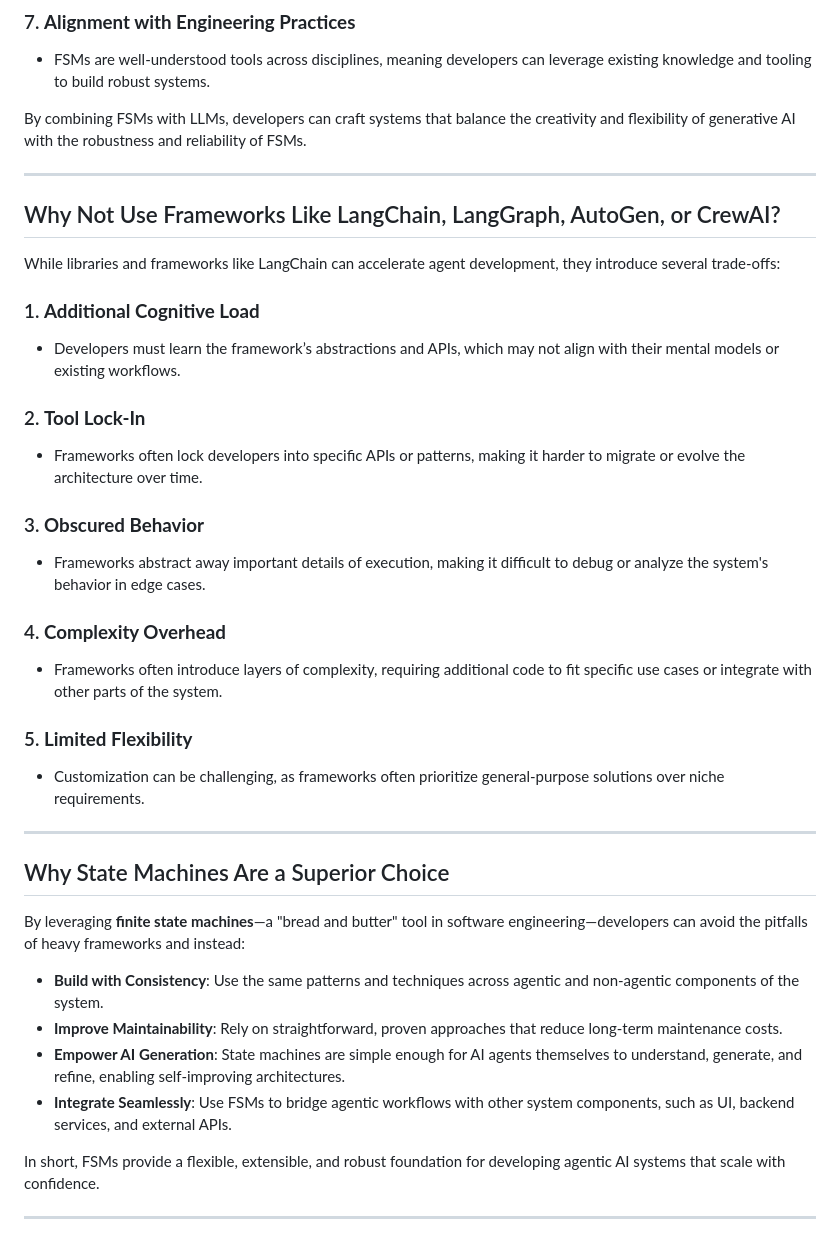
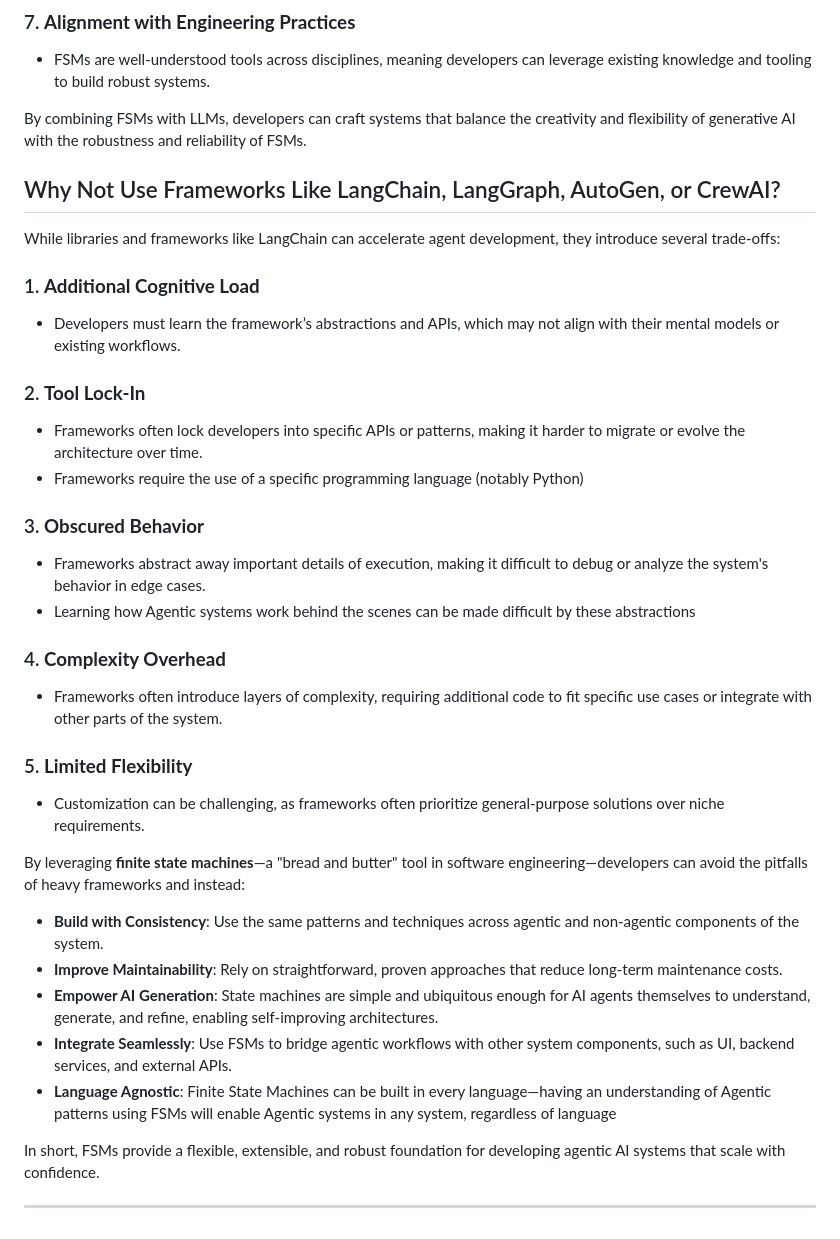
Before and after one commit to adamterlson/AgenticStateMachines, a Markdown page: README.md, the part around the change printed below. Rendered like a GitHub page.

```diff
--- a/README.md
+++ b/README.md
@@ -47,8 +43,6 @@ State machines are a powerful complement to the unpredictability of LLMs. They p
 
 By combining FSMs with LLMs, developers can craft systems that balance the creativity and flexibility of generative AI with the robustness and reliability of FSMs.
 
----
-
 ## Why Not Use Frameworks Like LangChain, LangGraph, AutoGen, or CrewAI?
 
 While libraries and frameworks like LangChain can accelerate agent development, they introduce several trade-offs:
@@ -58,9 +52,11 @@ While libraries and frameworks like LangChain can accelerate agent development,
 
 ### 2. **Tool Lock-In**
    - Frameworks often lock developers into specific APIs or patterns, making it harder to migrate or evolve the architecture over time.
+   - Frameworks require the use of a specific programming language (notably Python)
 
 ### 3. **Obscured Behavior**
    - Frameworks abstract away important details of execution, making it difficult to debug or analyze the system's behavior in edge cases.
+   - Learning how Agentic systems work behind the scenes can be made difficult by these abstractions
 
 ### 4. **Complexity Overhead**
    - Frameworks often introduce layers of complexity, requiring additional code to fit specific use cases or integrate with other parts of the system.
@@ -68,16 +64,13 @@ While libraries and frameworks like LangChain can accelerate agent development,
 ### 5. **Limited Flexibility**
    - Customization can be challenging, as frameworks often prioritize general-purpose solutions over niche requirements.
 
----
-
-## Why State Machines Are a Superior Choice
-
 By leveraging **finite state machines**—a "bread and butter" tool in software engineering—developers can avoid the pitfalls of heavy frameworks and instead:
 
 - **Build with Consistency**: Use the same patterns and techniques across agentic and non-agentic components of the system.
 - **Improve Maintainability**: Rely on straightforward, proven approaches that reduce long-term maintenance costs.
-- **Empower AI Generation**: State machines are simple enough for AI agents themselves to understand, generate, and refine, enabling self-improving architectures.
+- **Empower AI Generation**: State machines are simple and ubiquitous enough for AI agents themselves to understand, generate, and refine, enabling self-improving architectures.
 - **Integrate Seamlessly**: Use FSMs to bridge agentic workflows with other system components, such as UI, backend services, and external APIs.
+- **Language Agnostic**: Finite State Machines can be built in every language—having an understanding of Agentic patterns using FSMs will enable Agentic systems in any system, regardless of language
 
 In short, FSMs provide a flexible, extensible, and robust foundation for developing agentic AI systems that scale with confidence.
 
```
Also changed, not shown: other parts of README.md (+0 -6 lines).
